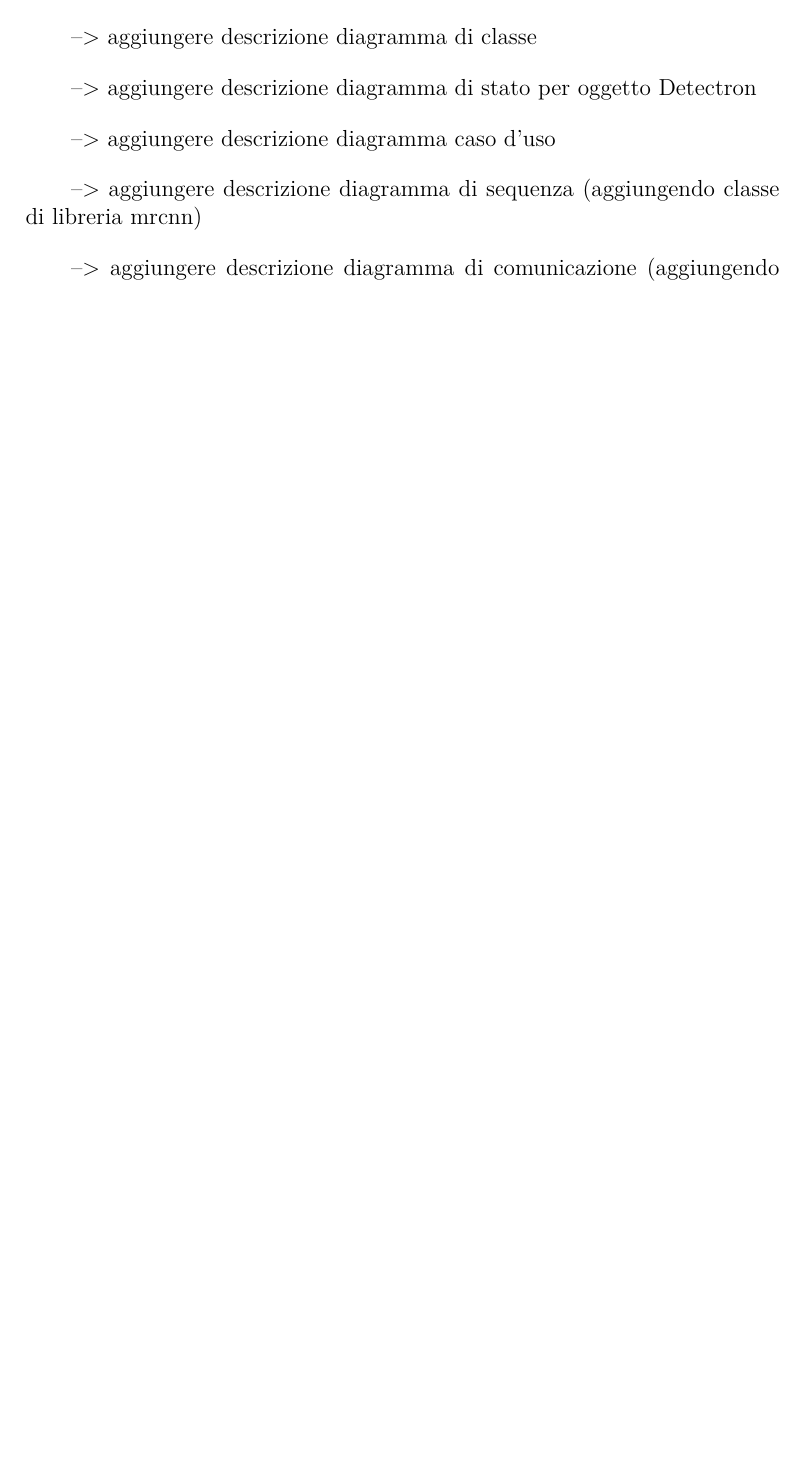
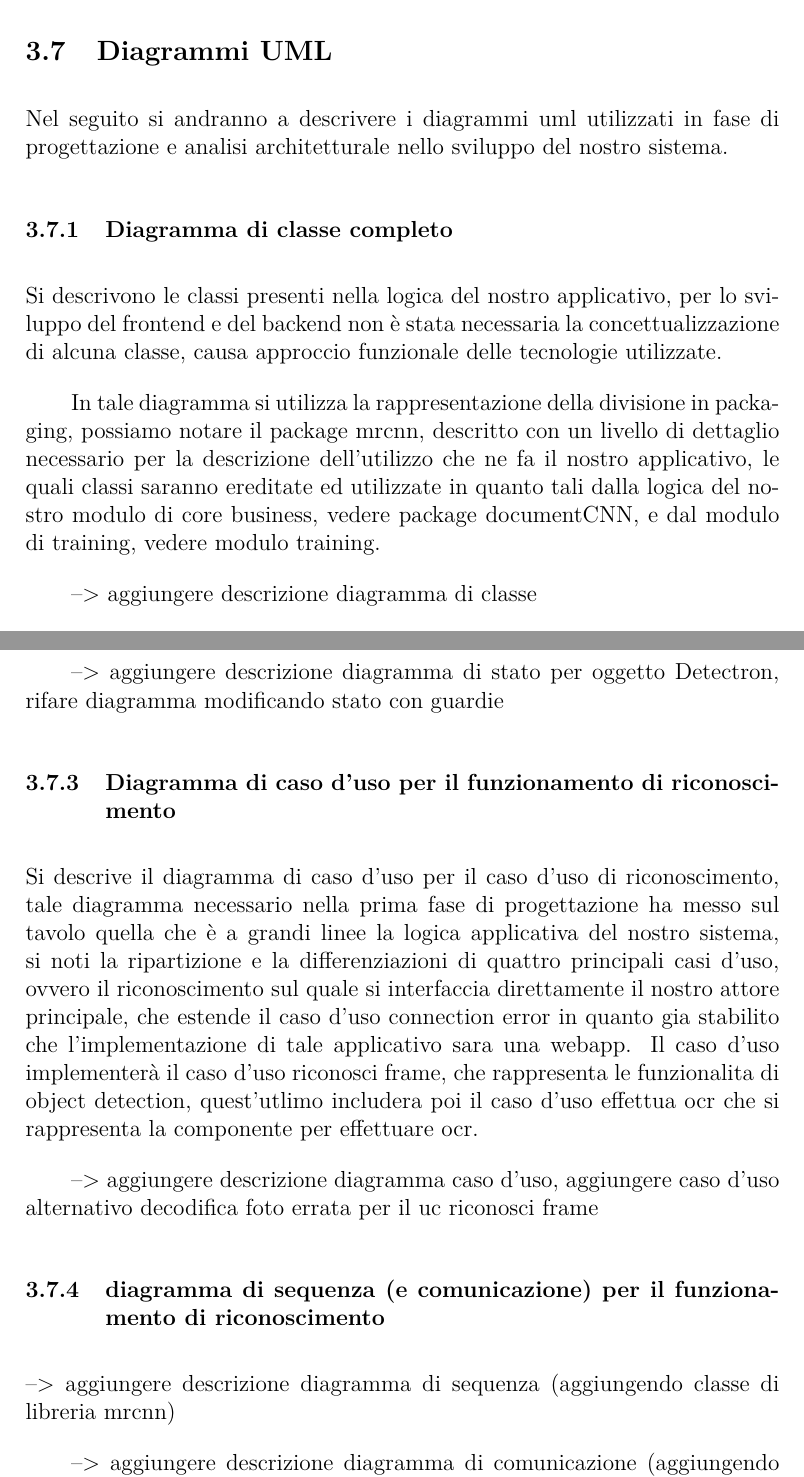
Before and after one commit to Andrew-Wyn/ing_SW_DIL, a LaTeX paper (report/report_v2.tex): part of page 10 of 29 before the commit and two parts of pages 10 and 12 of 31 after it, the two joined at a grey line, cut at the place of the change, the shorter picture padded with empty space. Compiled offline with pdfLaTeX.

Commit message:
added backend description, added description diagrams

```diff
--- a/report/report_v2.tex
+++ b/report/report_v2.tex
@@ -345,6 +365,26 @@ dizionari.
 \subsubsection{Esempio di configurazione}
 \inputminted{python}{config.py}
 
+\subsection{Diagrammi UML}
+
+Nel seguito si andranno a descrivere i diagrammi uml utilizzati in fase
+di progettazione e analisi architetturale nello sviluppo del nostro
+sistema.
+
+\subsubsection{Diagramma di classe completo}
+
+Si descrivono le classi presenti nella logica del nostro applicativo,
+per lo sviluppo del frontend e del backend non è stata necessaria la
+concettualizzazione di alcuna classe, causa approccio funzionale delle
+tecnologie utilizzate.
+
+In tale diagramma si utilizza la rappresentazione della divisione in
+packaging, possiamo notare il package mrcnn, descritto con un livello di dettaglio
+necessario per la descrizione dell'utilizzo che ne fa il nostro
+applicativo, le quali classi saranno ereditate ed utilizzate in quanto
+tali dalla logica del nostro modulo di core business, vedere package
+documentCNN, e dal modulo di training, vedere modulo training.
+
 \begin{figure}[p]
     \caption{Diagramma delle Classi}
     \centering
@@ -359,7 +422,24 @@ dizionari.
     \includegraphics[width=\textwidth,height=\textheight,keepaspectratio]{uml_state.pdf}
 \end{figure}
 
---> aggiungere descrizione diagramma di stato per oggetto Detectron
+--> aggiungere descrizione diagramma di stato per oggetto
+Detectron, rifare diagramma modificando stato con guardie
+
+\subsubsection{Diagramma di caso d'uso per il funzionamento di
+riconoscimento}
+
+Si descrive il diagramma di caso d'uso per il caso d'uso di
+riconoscimento, tale diagramma necessario nella prima fase di
+progettazione ha messo sul tavolo quella che è a grandi linee la logica
+applicativa del nostro sistema, si noti la ripartizione e la
+differenziazioni di quattro principali casi d'uso, ovvero il
+riconoscimento sul quale si interfaccia direttamente il nostro attore
+principale, che estende il caso d'uso connection error in quanto gia
+stabilito che l'implementazione di tale applicativo sara una webapp.
+Il caso d'uso implementerà il caso d'uso riconosci frame, che
+rappresenta le funzionalita di object detection,
+quest'utlimo includera poi il caso d'uso effettua ocr che si rappresenta
+la componente per effettuare ocr.
 
 \begin{figure}[p]
     \caption{Diagramma di Caso d'Uso}
@@ -367,7 +447,11 @@ dizionari.
     \includegraphics[width=\textwidth,height=\textheight,keepaspectratio]{uml_use_case.pdf}
 \end{figure}
 
---> aggiungere descrizione diagramma caso d'uso
+--> aggiungere descrizione diagramma caso d'uso, aggiungere caso d'uso
+alternativo decodifica foto errata per il uc riconosci frame
+
+\subsubsection{diagramma di sequenza (e comunicazione) per il
+funzionamento di riconoscimento}
 
 \begin{figure}[p]
     \caption{Diagramma di Sequenza}
```
Also changed, not shown: report/report_v2.tex (67 more changed lines).
